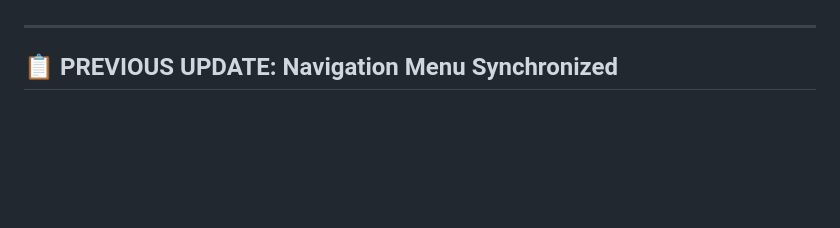
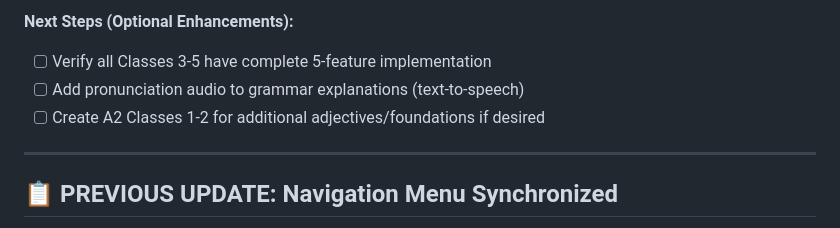
Before and after one commit to Aswinksanthosh/French-Notes, a Markdown page: prompt.md, the part around one of its changes. Rendered like a GitHub page; blank space fills up the shorter version.

```diff
--- a/prompt.md
+++ b/prompt.md
@@ -86,3 +107,7 @@ When I say "feature update", check these 5 core features are present:
+**Next Steps (Optional Enhancements):**
+- [ ] Verify all Classes 3-5 have complete 5-feature implementation
+- [ ] Add pronunciation audio to grammar explanations (text-to-speech)
+- [ ] Create A2 Classes 1-2 for additional adjectives/foundations if desired
 
 ---
 
```
Also changed, not shown: other parts of prompt.md (+57 -36 lines).
